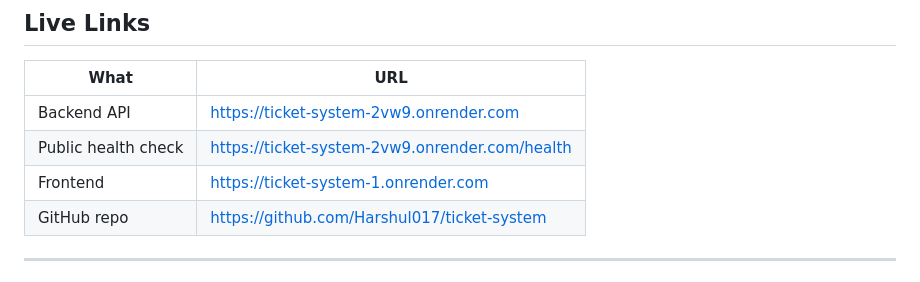
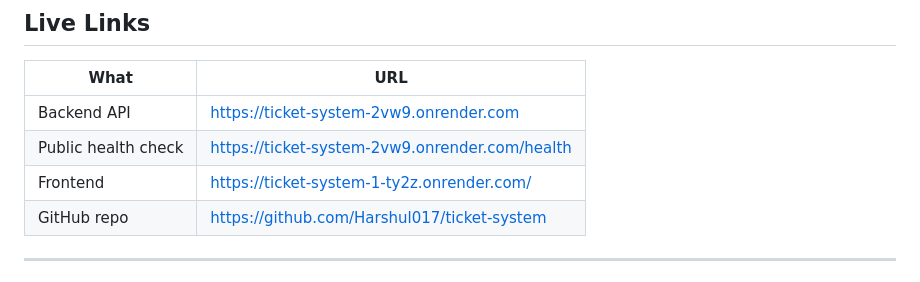
Before and after one commit to Harshul017/ticket-system, a Markdown page: README.md, the part around the change. GitHub-like rendering.

Commit message:
Change Frontend Link

```diff
--- a/README.md
+++ b/README.md
@@ -14,7 +14,7 @@ A minimal frontend is included as a bonus on top of the required backend.
 |---|---|
 | Backend API | https://ticket-system-2vw9.onrender.com |
 | Public health check | https://ticket-system-2vw9.onrender.com/health |
-| Frontend | https://ticket-system-1.onrender.com |
+| Frontend | https://ticket-system-1-ty2z.onrender.com/ |
 | GitHub repo | https://github.com/Harshul017/ticket-system |
 
 ---
```
